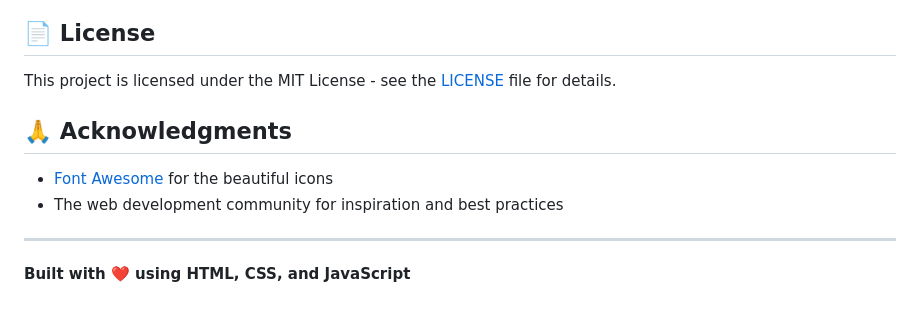
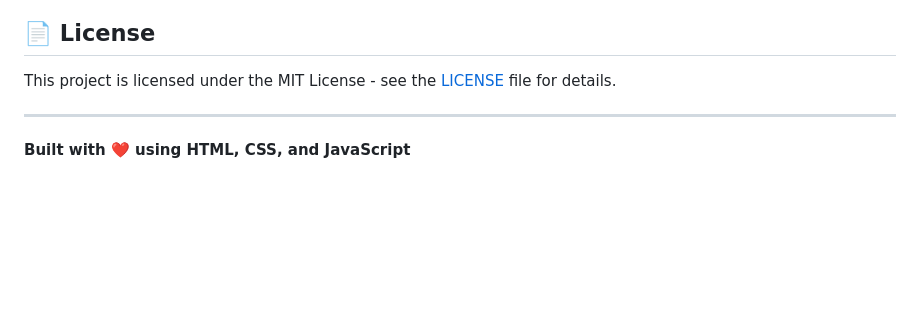
Before and after one commit to Zubair-471/Collapsible-Sidebar, a Markdown page: README.md, the part around the change. GitHub-like rendering; blank space fills up the shorter version.

```diff
--- a/README.md
+++ b/README.md
@@ -107,11 +107,6 @@ Add to the navigation list in `index.html`:
 
 This project is licensed under the MIT License - see the [LICENSE](LICENSE) file for details.
 
-## 🙏 Acknowledgments
-
-- [Font Awesome](https://fontawesome.com/) for the beautiful icons
-- The web development community for inspiration and best practices
-
 ---
 
 **Built with ❤️ using HTML, CSS, and JavaScript**
```
